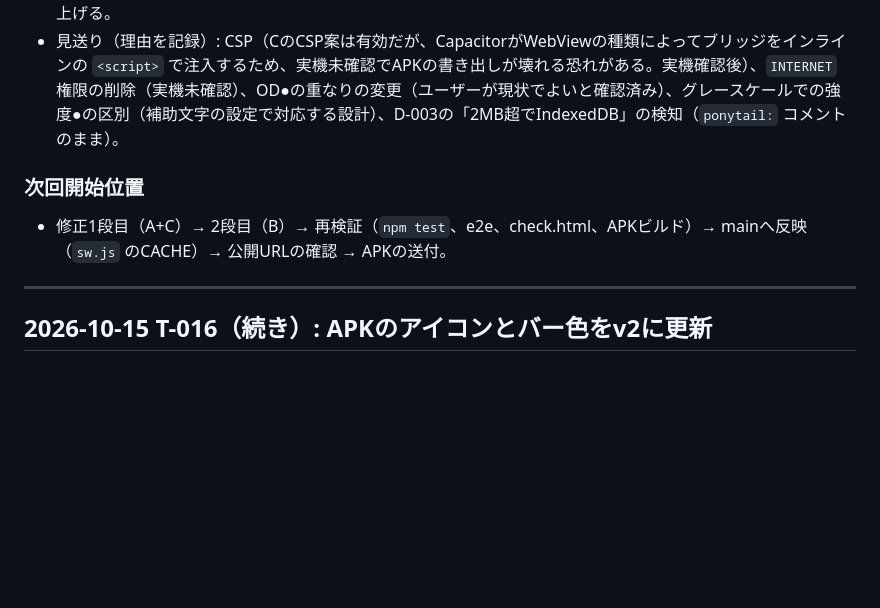
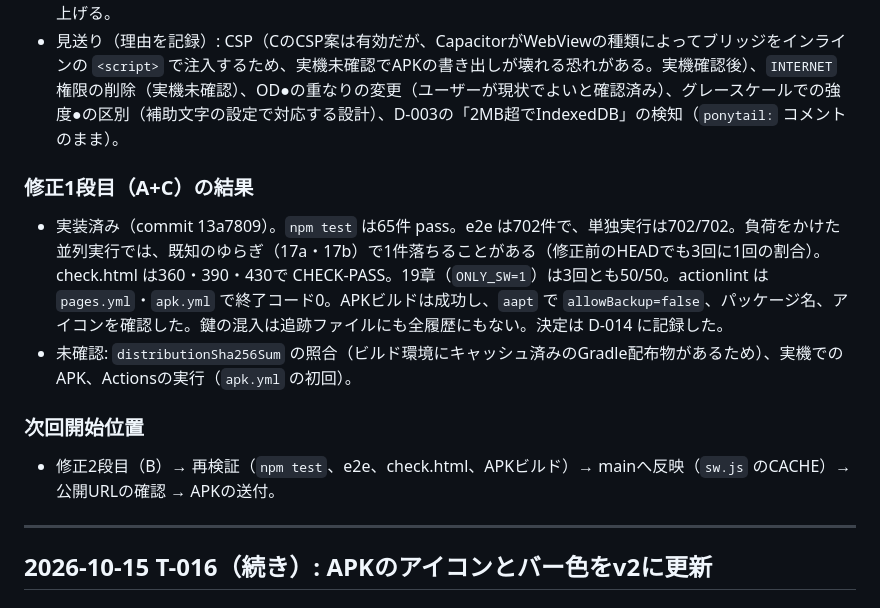
Before and after one commit to Nagamaki0311/strategy-memo, a Markdown page: docs/progress.md, the part around the change. GitHub-like rendering; blank space fills up the shorter version.

```diff
--- a/docs/progress.md
+++ b/docs/progress.md
@@ -31,8 +31,12 @@
 - 2段目（UI）: B-Med1 凡例シートをキーボードでスクロール可能に、B-Med2 ネオン段階の隣接の見分け（色以外の手がかりとして、タイル下端のレベルメーターを足す）、B-Med3 詳細のチップのポップオーバーに正式名称を出す（出す情報がないチップはボタンにしない）、B-Med4 ロゴを ●P と ●K の2つの重なり（強度色）に変更、B-Low2 凡例の「意味」列の幅、B-Low3 長いタグのはみ出し、B-Low4 CH・PCのタップ領域、B-Low5 入力欄の枠のコントラスト、B-Low6 姿勢キーの矢印キー操作、B-Low7 記録削除後のフォーカスを［元に戻す］へ、B-Nit 文言の統一、B-Test1 常時の明滅・gradient・▶の「次」の検査の追加、B-Test2 `gotoHash` の待機の安定化、要件の矛盾: 高さ640px級の端末では、パッドを通常の流れに置く分岐の閾値を `max-height:640px` に上げる。
 - 見送り（理由を記録）: CSP（CのCSP案は有効だが、CapacitorがWebViewの種類によってブリッジをインラインの `<script>` で注入するため、実機未確認でAPKの書き出しが壊れる恐れがある。実機確認後）、`INTERNET` 権限の削除（実機未確認）、OD●の重なりの変更（ユーザーが現状でよいと確認済み）、グレースケールでの強度●の区別（補助文字の設定で対応する設計）、D-003の「2MB超でIndexedDB」の検知（`ponytail:` コメントのまま）。
 
+### 修正1段目（A+C）の結果
+- 実装済み（commit 13a7809）。`npm test` は65件 pass。e2e は702件で、単独実行は702/702。負荷をかけた並列実行では、既知のゆらぎ（17a・17b）で1件落ちることがある（修正前のHEADでも3回に1回の割合）。check.html は360・390・430で CHECK-PASS。19章（`ONLY_SW=1`）は3回とも50/50。actionlint は `pages.yml`・`apk.yml` で終了コード0。APKビルドは成功し、`aapt` で `allowBackup=false`、パッケージ名、アイコンを確認した。鍵の混入は追跡ファイルにも全履歴にもない。決定は D-014 に記録した。
+- 未確認: `distributionSha256Sum` の照合（ビルド環境にキャッシュ済みのGradle配布物があるため）、実機でのAPK、Actionsの実行（`apk.yml` の初回）。
+
 ### 次回開始位置
-- 修正1段目（A+C）→ 2段目（B）→ 再検証（`npm test`、e2e、check.html、APKビルド）→ mainへ反映（`sw.js` のCACHE）→ 公開URLの確認 → APKの送付。
+- 修正2段目（B）→ 再検証（`npm test`、e2e、check.html、APKビルド）→ mainへ反映（`sw.js` のCACHE）→ 公開URLの確認 → APKの送付。
 
 ---
 
```
Also changed, not shown: docs/decisions.md (+25 -0 lines).
